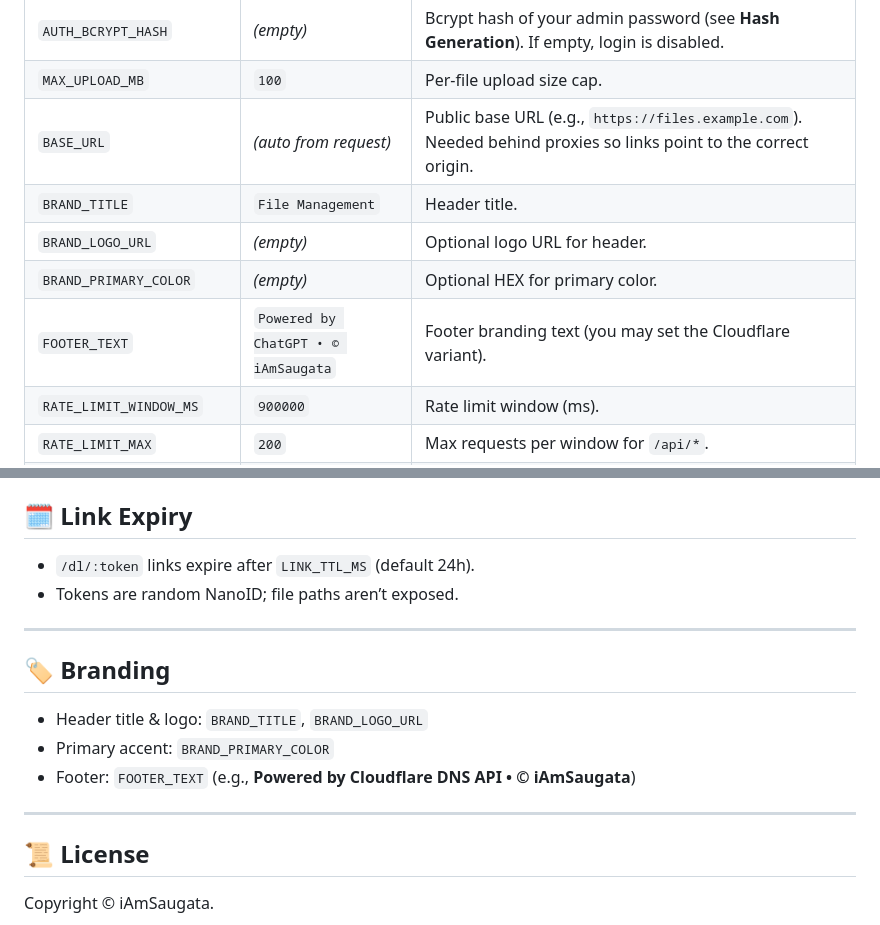
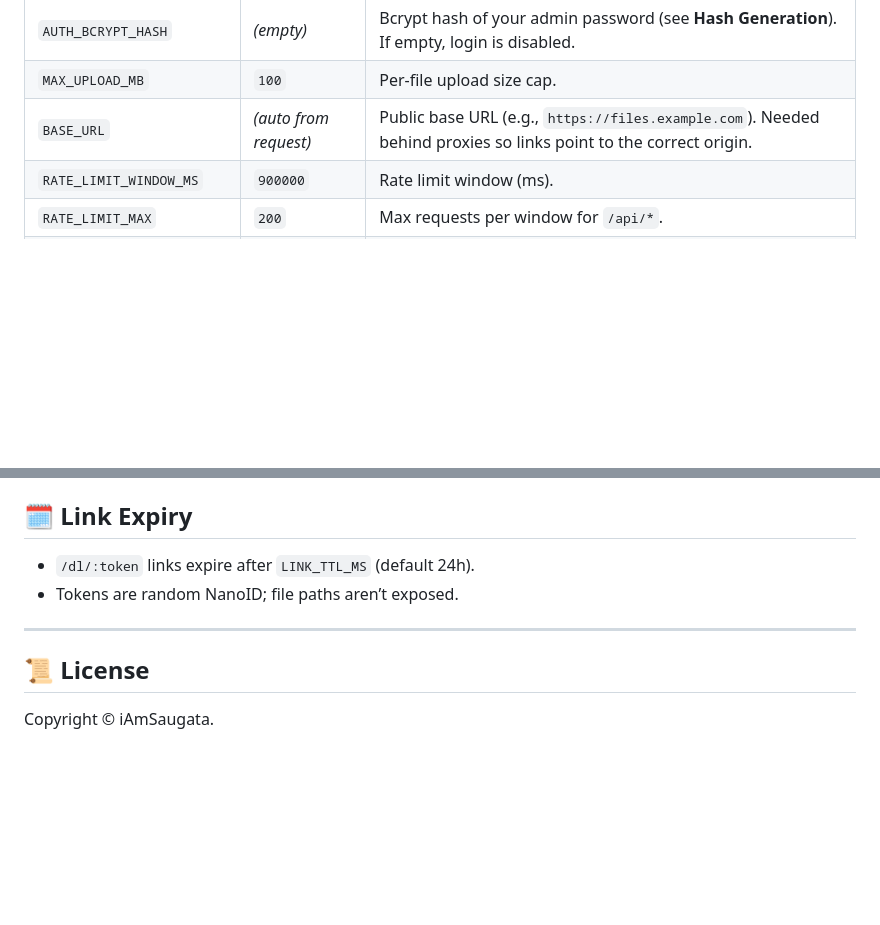
Before and after one commit to iAmSaugata/file-portal, a Markdown page: README.md, 2 parts joined by grey strips. GitHub-like rendering; blank space fills up the shorter version.

```diff
--- a/README.md
+++ b/README.md
@@ -52,10 +52,6 @@ Built for reverse proxies (Cloudflare), supports tokenized download links, paral
 | `AUTH_BCRYPT_HASH` | _(empty)_ | Bcrypt hash of your admin password (see **Hash Generation**). If empty, login is disabled. |
 | `MAX_UPLOAD_MB` | `100` | Per-file upload size cap. |
 | `BASE_URL` | _(auto from request)_ | Public base URL (e.g., `https://files.example.com`). Needed behind proxies so links point to the correct origin. |
-| `BRAND_TITLE` | `File Management` | Header title. |
-| `BRAND_LOGO_URL` | _(empty)_ | Optional logo URL for header. |
-| `BRAND_PRIMARY_COLOR` | _(empty)_ | Optional HEX for primary color. |
-| `FOOTER_TEXT` | `Powered by ChatGPT • © iAmSaugata` | Footer branding text (you may set the Cloudflare variant). |
 | `RATE_LIMIT_WINDOW_MS` | `900000` | Rate limit window (ms). |
 | `RATE_LIMIT_MAX` | `200` | Max requests per window for `/api/*`. |
 | `DOWNLOAD_RATE_LIMIT_MAX` | `60` | Max requests per window for `/dl/*`. |
@@ -213,14 +209,6 @@ Back up both for disaster recovery.
 
 ---
 
-## 🏷️ Branding
-
-- Header title & logo: `BRAND_TITLE`, `BRAND_LOGO_URL`
-- Primary accent: `BRAND_PRIMARY_COLOR`
-- Footer: `FOOTER_TEXT` (e.g., **Powered by Cloudflare DNS API • © iAmSaugata**)
-
----
-
 ## 📜 License
 
 Copyright © iAmSaugata.
```
